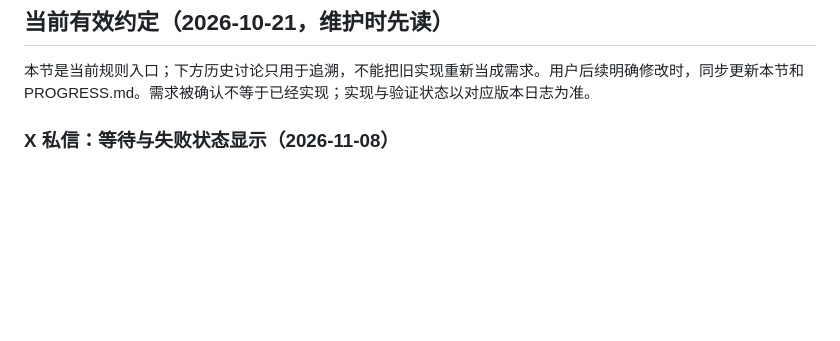
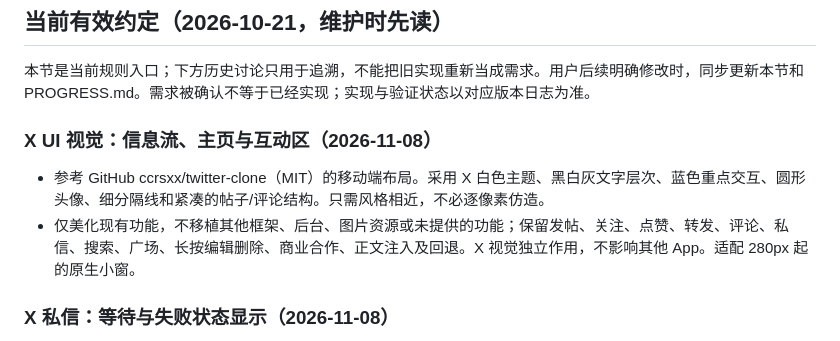
Before and after one commit to ppisa386-png/pocket-phone, a Markdown page: REQUIREMENTS.md, the part around the change. GitHub-like rendering; blank space fills up the shorter version.

Commit message:
docs: specify X visual styling scope

```diff
--- a/REQUIREMENTS.md
+++ b/REQUIREMENTS.md
@@ -5,6 +5,10 @@
 ## 当前有效约定（2026-10-21，维护时先读）
 
 本节是当前规则入口；下方历史讨论只用于追溯，不能把旧实现重新当成需求。用户后续明确修改时，同步更新本节和 PROGRESS.md。需求被确认不等于已经实现；实现与验证状态以对应版本日志为准。
+
+### X UI 视觉：信息流、主页与互动区（2026-11-08）
+- 参考 GitHub ccrsxx/twitter-clone（MIT）的移动端布局。采用 X 白色主题、黑白灰文字层次、蓝色重点交互、圆形头像、细分隔线和紧凑的帖子/评论结构。只需风格相近，不必逐像素仿造。
+- 仅美化现有功能，不移植其他框架、后台、图片资源或未提供的功能；保留发帖、关注、点赞、转发、评论、私信、搜索、广场、长按编辑删除、商业合作、正文注入及回退。X 视觉独立作用，不影响其他 App。适配 280px 起的原生小窗。
 
 ### X 私信：等待与失败状态显示（2026-11-08）
 - X 私信中，`pending` 仅显示「等待回复…」，`failed` 仅显示「回复失败」，均不显示「重试」按钮；`request` 的「消息请求已发送 / 查看回应」、`no_reply` 的「已发送」维持原样。发送、回复、后台重试接口及已有消息的保存、删除、聊天隔离、回退逻辑保持不变。
```
